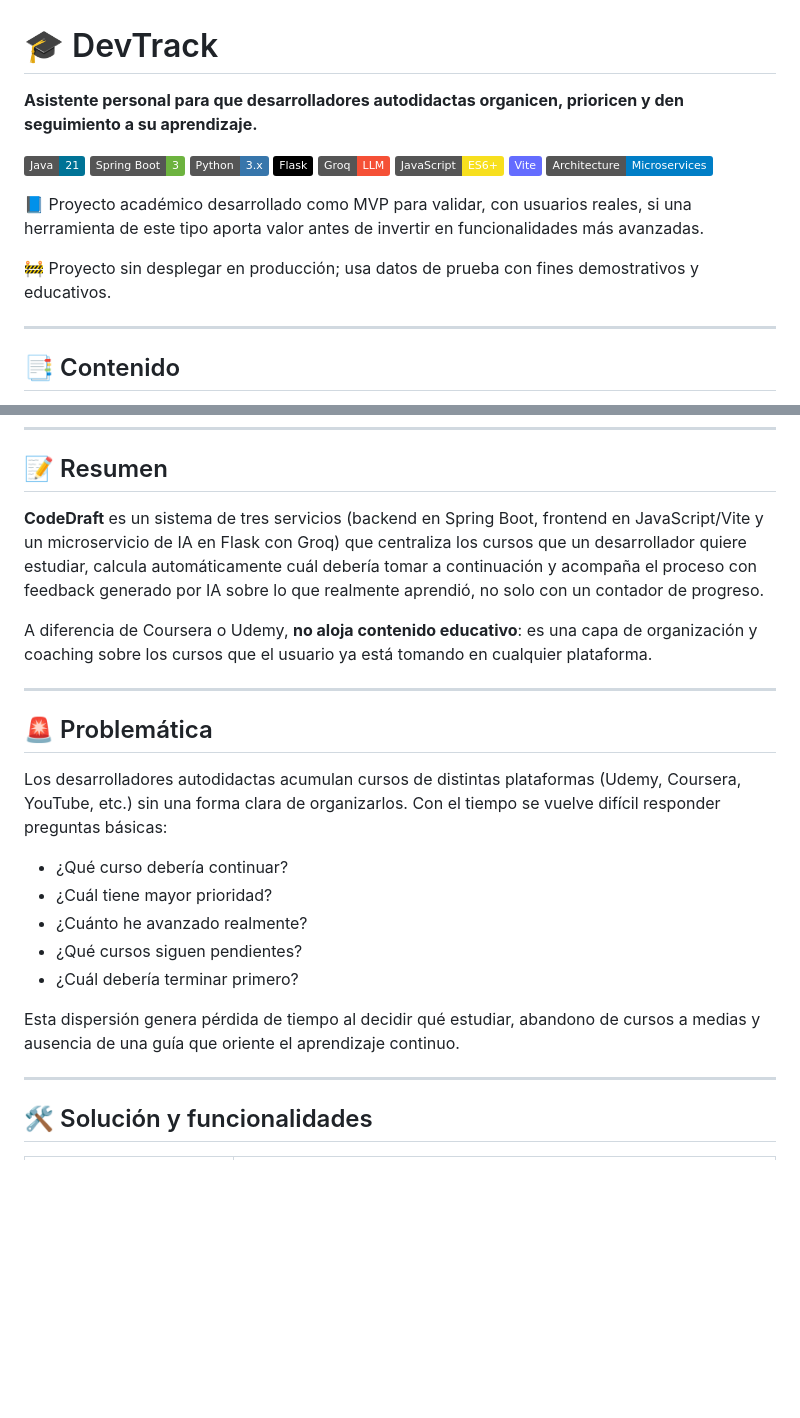
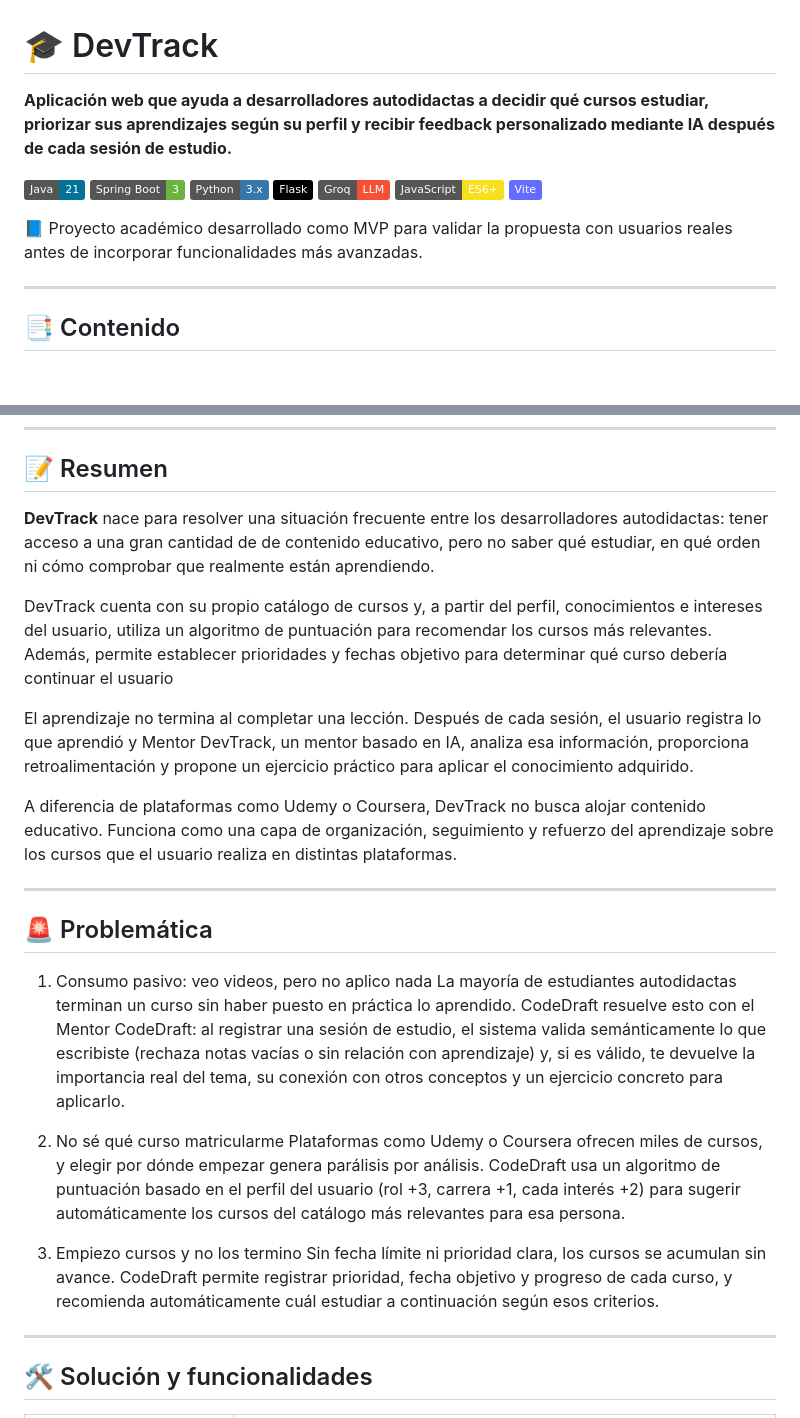
Before and after one commit to AlexanderAguilar1000/Codedraft, a Markdown page: README.md, 2 parts joined by grey strips. Rendered like a GitHub page; badges without logos; blank space fills up the shorter version.

Commit message:
Revise README for clarity and project overview
Updated project description and clarified functionality of DevTrack. Enhanced details on user experience and course recommendation algorithm.

```diff
--- a/README.md
+++ b/README.md
@@ -1,6 +1,7 @@
 # 🎓 DevTrack
 
-**Asistente personal para que desarrolladores autodidactas organicen, prioricen y den seguimiento a su aprendizaje.**
+
+**Aplicación web que ayuda a desarrolladores autodidactas a decidir qué cursos estudiar, priorizar sus aprendizajes según su perfil  y recibir feedback personalizado mediante IA después de cada sesión de estudio.**
 
 ![Java](https://img.shields.io/badge/Java-21-007396?logo=openjdk&logoColor=white)
 ![Spring Boot](https://img.shields.io/badge/Spring%20Boot-3-6DB33F?logo=springboot&logoColor=white)
@@ -9,12 +10,9 @@
 ![Groq](https://img.shields.io/badge/Groq-LLM-F55036)
 ![JavaScript](https://img.shields.io/badge/JavaScript-ES6+-F7DF1E?logo=javascript&logoColor=black)
 ![Vite](https://img.shields.io/badge/Vite-646CFF?logo=vite&logoColor=white)
-![Architecture](https://img.shields.io/badge/Architecture-Microservices-blue)
-
-📘 Proyecto académico desarrollado como MVP para validar, con usuarios reales, si una herramienta de este tipo aporta valor antes de invertir en funcionalidades más avanzadas.
 
 
-🚧 Proyecto sin desplegar en producción; usa datos de prueba con fines demostrativos y educativos.
+📘 Proyecto académico desarrollado como MVP para validar la propuesta con usuarios reales antes de incorporar funcionalidades más avanzadas.
 
 ---
 
@@ -36,23 +34,25 @@
 
 ## 📝 Resumen
 
-**CodeDraft** es un sistema de tres servicios (backend en Spring Boot, frontend en JavaScript/Vite y un microservicio de IA en Flask con Groq) que centraliza los cursos que un desarrollador quiere estudiar, calcula automáticamente cuál debería tomar a continuación y acompaña el proceso con feedback generado por IA sobre lo que realmente aprendió, no solo con un contador de progreso.
+**DevTrack** nace para resolver una situación frecuente entre los desarrolladores autodidactas: tener acceso a una gran cantidad de de contenido educativo, pero no saber qué estudiar, en qué orden ni cómo comprobar que realmente están aprendiendo.
 
-A diferencia de Coursera o Udemy, **no aloja contenido educativo**: es una capa de organización y coaching sobre los cursos que el usuario ya está tomando en cualquier plataforma.
+DevTrack cuenta con su propio catálogo de cursos y, a partir del perfil, conocimientos e intereses del usuario, utiliza un algoritmo de puntuación para recomendar los cursos más relevantes. Además, permite establecer prioridades y fechas objetivo para determinar qué curso debería continuar el usuario
+
+El aprendizaje no termina al completar una lección. Después de cada sesión, el usuario registra lo que aprendió y Mentor DevTrack, un mentor basado en IA, analiza esa información, proporciona retroalimentación y propone un ejercicio práctico para aplicar el conocimiento adquirido.
+
+A diferencia de plataformas como Udemy o Coursera, DevTrack no busca alojar contenido educativo. Funciona como una capa de organización, seguimiento y refuerzo del aprendizaje sobre los cursos que el usuario realiza en distintas plataformas.
 
 ---
 
 ## 🚨 Problemática
+1. Consumo pasivo: veo videos, pero no aplico nada
+La mayoría de estudiantes autodidactas terminan un curso sin haber puesto en práctica lo aprendido. CodeDraft resuelve esto con el Mentor CodeDraft: al registrar una sesión de estudio, el sistema valida semánticamente lo que escribiste (rechaza notas vacías o sin relación con aprendizaje) y, si es válido, te devuelve la importancia real del tema, su conexión con otros conceptos y un ejercicio concreto para aplicarlo.
 
-Los desarrolladores autodidactas acumulan cursos de distintas plataformas (Udemy, Coursera, YouTube, etc.) sin una forma clara de organizarlos. Con el tiempo se vuelve difícil responder preguntas básicas:
+2. No sé qué curso matricularme
+Plataformas como Udemy o Coursera ofrecen miles de cursos, y elegir por dónde empezar genera parálisis por análisis. CodeDraft usa un algoritmo de puntuación basado en el perfil del usuario (rol +3, carrera +1, cada interés +2) para sugerir automáticamente los cursos del catálogo más relevantes para esa persona.
 
-- ¿Qué curso debería continuar?
-- ¿Cuál tiene mayor prioridad?
-- ¿Cuánto he avanzado realmente?
-- ¿Qué cursos siguen pendientes?
-- ¿Cuál debería terminar primero?
-
-Esta dispersión genera pérdida de tiempo al decidir qué estudiar, abandono de cursos a medias y ausencia de una guía que oriente el aprendizaje continuo.
+3. Empiezo cursos y no los termino
+Sin fecha límite ni prioridad clara, los cursos se acumulan sin avance. CodeDraft permite registrar prioridad, fecha objetivo y progreso de cada curso, y recomienda automáticamente cuál estudiar a continuación según esos criterios.
 
 ---
 
```
